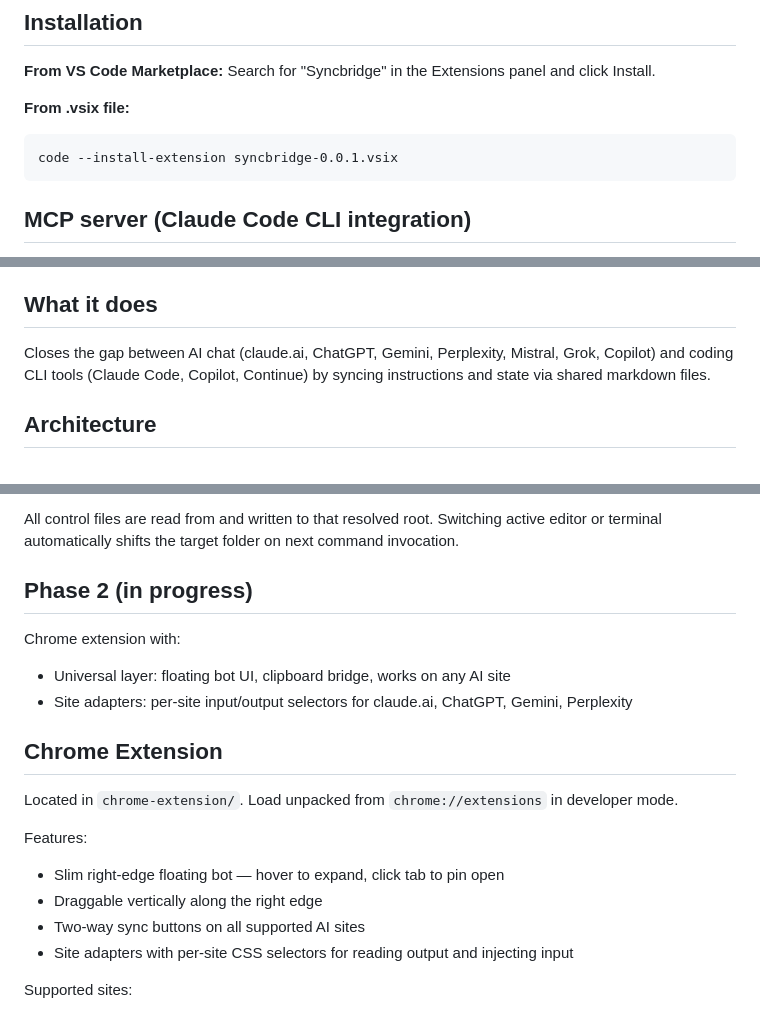
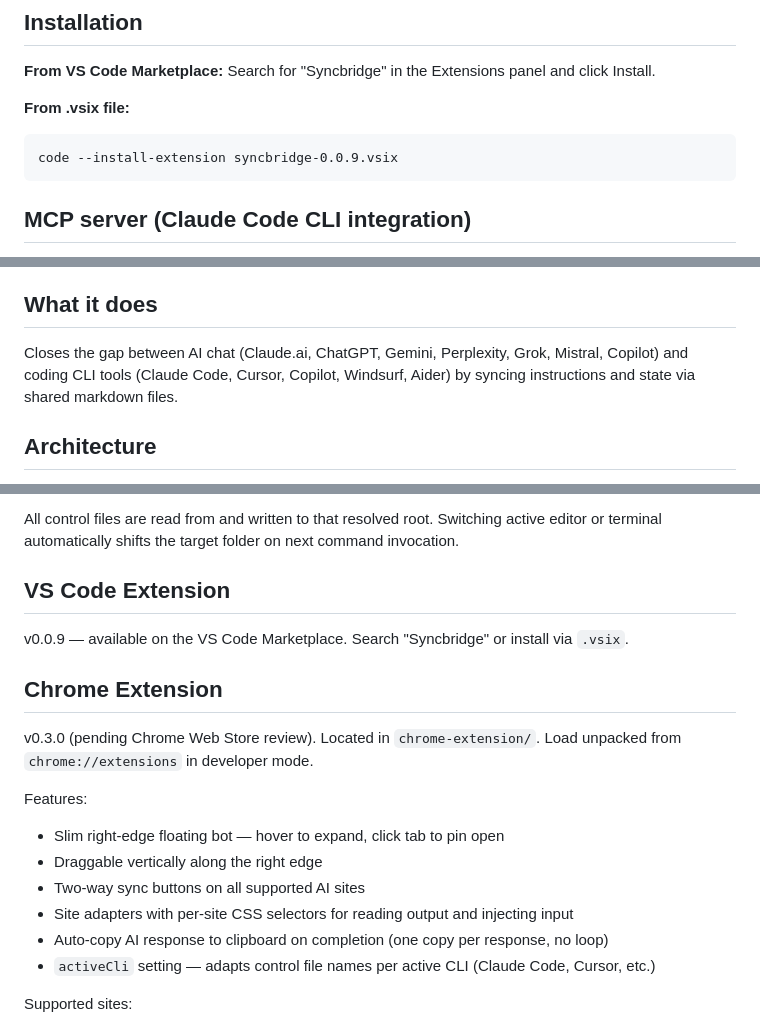
Before and after one commit to rehmansherazi/syncbridge, a Markdown page: README.md, 3 parts joined by grey strips. Drawn GitHub-style.

Commit message:
docs: update README and ROADMAP to reflect SEP-18 through SEP-23 completion

````diff
--- a/README.md
+++ b/README.md
@@ -13,7 +13,7 @@ Search for "Syncbridge" in the Extensions panel and click Install.
 
 **From .vsix file:**
 ```
-code --install-extension syncbridge-0.0.1.vsix
+code --install-extension syncbridge-0.0.9.vsix
 ```
 
 ## MCP server (Claude Code CLI integration)
@@ -36,7 +36,7 @@ Available tools:
 - CLI sync requires Claude Code CLI to be running in the active terminal
 
 ## What it does
-Closes the gap between AI chat (claude.ai, ChatGPT, Gemini, Perplexity, Mistral, Grok, Copilot) and coding CLI tools (Claude Code, Copilot, Continue) by syncing instructions and state via shared markdown files.
+Closes the gap between AI chat (Claude.ai, ChatGPT, Gemini, Perplexity, Grok, Mistral, Copilot) and coding CLI tools (Claude Code, Cursor, Copilot, Windsurf, Aider) by syncing instructions and state via shared markdown files.
 
 ## Architecture
 - VS Code extension (this) — sidebar panel, file watcher, status bar, clipboard bridge
@@ -121,19 +121,19 @@ When the workspace has multiple root folders, the extension resolves the active
 
 All control files are read from and written to that resolved root. Switching active editor or terminal automatically shifts the target folder on next command invocation.
 
-## Phase 2 (in progress)
-Chrome extension with:
-- Universal layer: floating bot UI, clipboard bridge, works on any AI site
-- Site adapters: per-site input/output selectors for claude.ai, ChatGPT, Gemini, Perplexity
+## VS Code Extension
+v0.0.9 — available on the VS Code Marketplace. Search "Syncbridge" or install via `.vsix`.
 
 ## Chrome Extension
-Located in `chrome-extension/`. Load unpacked from `chrome://extensions` in developer mode.
+v0.3.0 (pending Chrome Web Store review). Located in `chrome-extension/`. Load unpacked from `chrome://extensions` in developer mode.
 
 Features:
 - Slim right-edge floating bot — hover to expand, click tab to pin open
 - Draggable vertically along the right edge
 - Two-way sync buttons on all supported AI sites
 - Site adapters with per-site CSS selectors for reading output and injecting input
+- Auto-copy AI response to clipboard on completion (one copy per response, no loop)
+- `activeCli` setting — adapts control file names per active CLI (Claude Code, Cursor, etc.)
 
 Supported sites:
 - claude.ai
````
Also changed, not shown: ROADMAP.md (+15 -3 lines).
